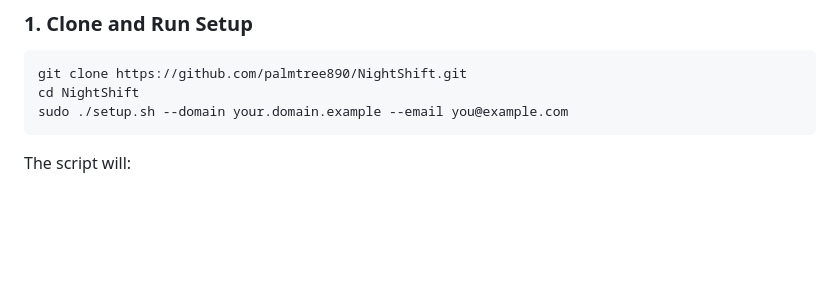
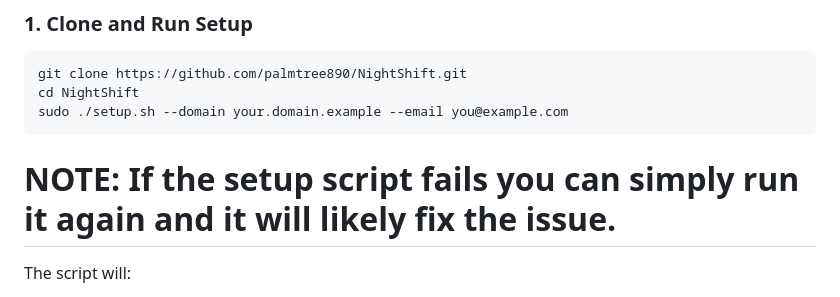
Before and after one commit to NightShift-Network/NightShift-source, a Markdown page: README.md, the part around the change. Drawn GitHub-style; blank space fills up the shorter version.

Commit message:
Update README with setup script rerun note
Added a note about rerunning the setup script if it fails.

````diff
--- a/README.md
+++ b/README.md
@@ -19,6 +19,7 @@ git clone https://github.com/palmtree890/NightShift.git
 cd NightShift
 sudo ./setup.sh --domain your.domain.example --email you@example.com
 ```
+# NOTE: If the setup script fails you can simply run it again and it will likely fix the issue.
 
 The script will:
 - Install Docker, Docker Compose, Nginx, and Certbot (if not already installed)
````
